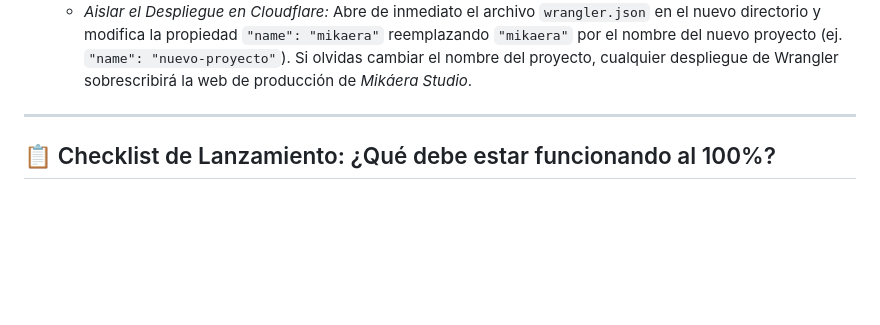
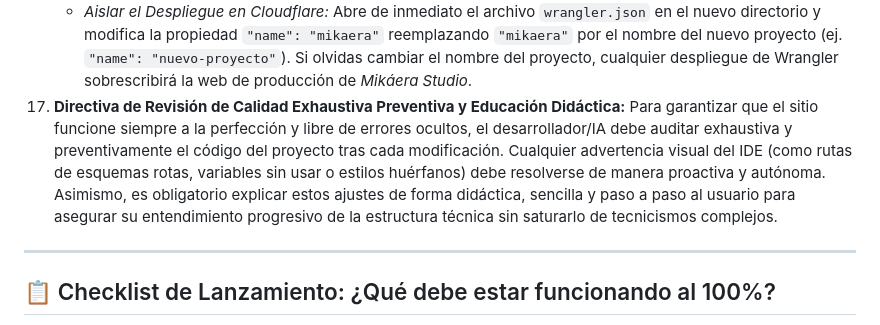
Before and after one commit to Retes1997/mikaera, a Markdown page: README.md, the part around the change. GitHub-like rendering; blank space fills up the shorter version.

```diff
--- a/README.md
+++ b/README.md
@@ -120,6 +120,7 @@ Si tú o algún colaborador realiza cambios futuros, sigan estas pautas para man
 16. **Directiva de Aislamiento y Configuración para Nuevos Proyectos (Evitar Colisiones):** Al clonar o duplicar este proyecto raíz como plantilla para iniciar un nuevo sitio web, es obligatorio realizar el siguiente proceso de aislamiento para evitar sobrescribir la configuración del proyecto original en GitHub y Cloudflare:
     *   *Desvincular el Historial Git:* Elimina la carpeta oculta `.git` del nuevo directorio para desvincular todo el historial y la ruta de origen. Ejecuta `git init` en la nueva carpeta, realiza el primer commit y configúralo con el nuevo repositorio remoto usando `git remote add origin <nuevo_url_github>`.
     *   *Aislar el Despliegue en Cloudflare:* Abre de inmediato el archivo `wrangler.json` en el nuevo directorio y modifica la propiedad `"name": "mikaera"` reemplazando `"mikaera"` por el nombre del nuevo proyecto (ej. `"name": "nuevo-proyecto"`). Si olvidas cambiar el nombre del proyecto, cualquier despliegue de Wrangler sobrescribirá la web de producción de *Mikáera Studio*.
+17. **Directiva de Revisión de Calidad Exhaustiva Preventiva y Educación Didáctica:** Para garantizar que el sitio funcione siempre a la perfección y libre de errores ocultos, el desarrollador/IA debe auditar exhaustiva y preventivamente el código del proyecto tras cada modificación. Cualquier advertencia visual del IDE (como rutas de esquemas rotas, variables sin usar o estilos huérfanos) debe resolverse de manera proactiva y autónoma. Asimismo, es obligatorio explicar estos ajustes de forma didáctica, sencilla y paso a paso al usuario para asegurar su entendimiento progresivo de la estructura técnica sin saturarlo de tecnicismos complejos.
 
 ---
 
```
Also changed, not shown: INSTRUCCIONES_IA.md (+1 -0 lines).
